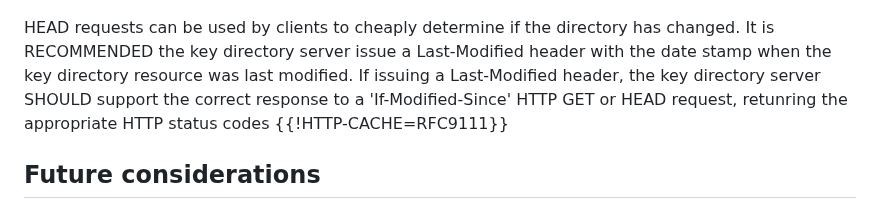
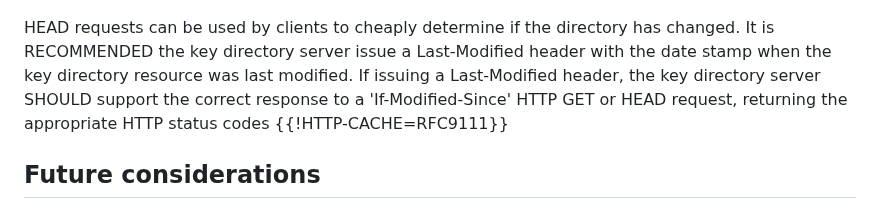
Before and after one commit to thibmeu/draft-darling-key-directory-over-http, a Markdown page: draft-darling-key-directory-over-http.md, the part around the change. Drawn GitHub-style.

```diff
--- a/draft-darling-key-directory-over-http.md
+++ b/draft-darling-key-directory-over-http.md
@@ -336,7 +336,7 @@ HEAD requests can be used by clients to cheaply determine if the directory has
 changed. It is RECOMMENDED the key directory server issue a Last-Modified header
 with the date stamp when the key directory resource was last modified. If
 issuing a Last-Modified header, the key directory server SHOULD support the
-correct response to a 'If-Modified-Since' HTTP GET or HEAD request, retunring
+correct response to a 'If-Modified-Since' HTTP GET or HEAD request, returning
 the appropriate HTTP status codes {{!HTTP-CACHE=RFC9111}}
 
 ## Future considerations
```
